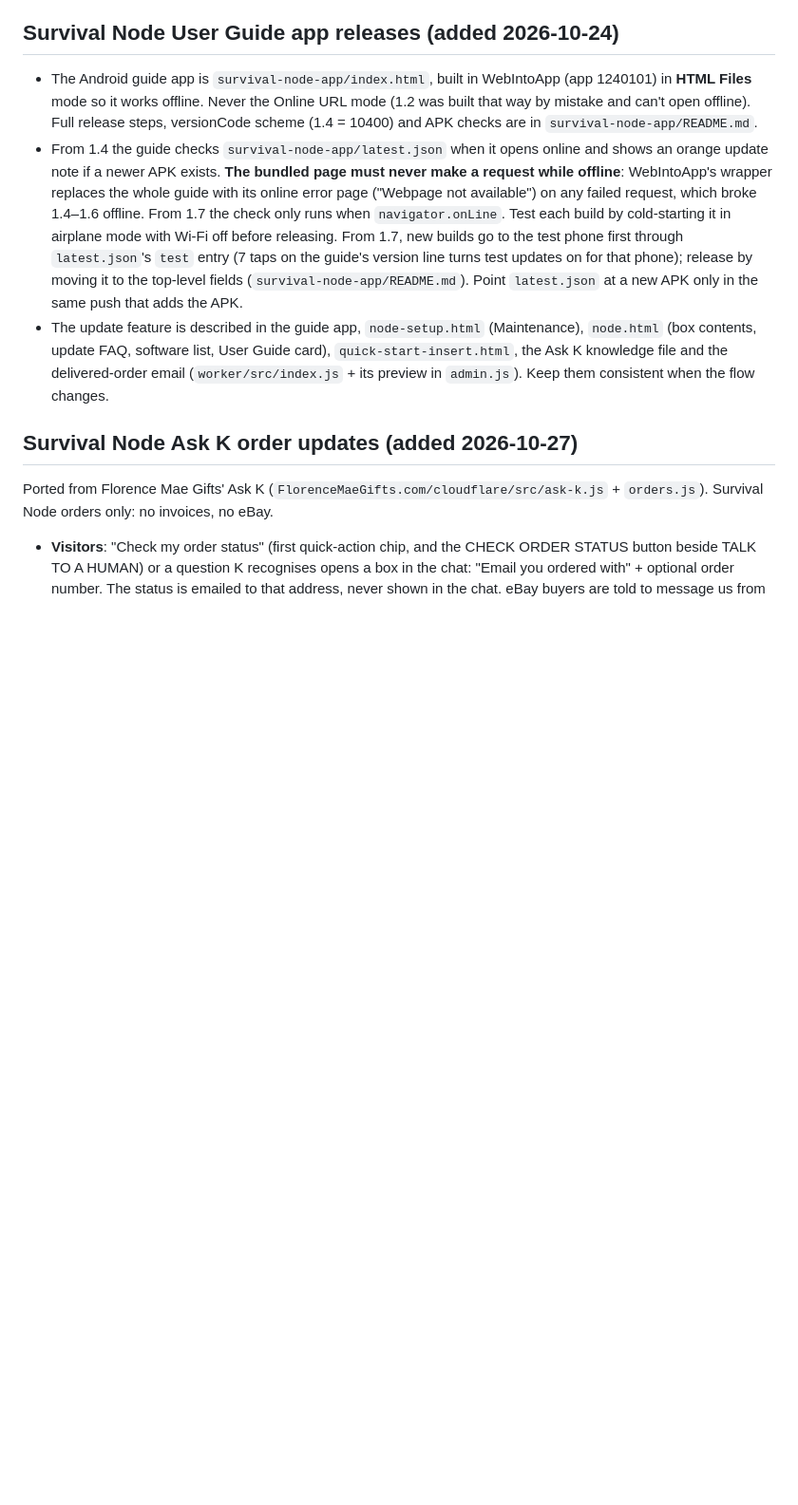
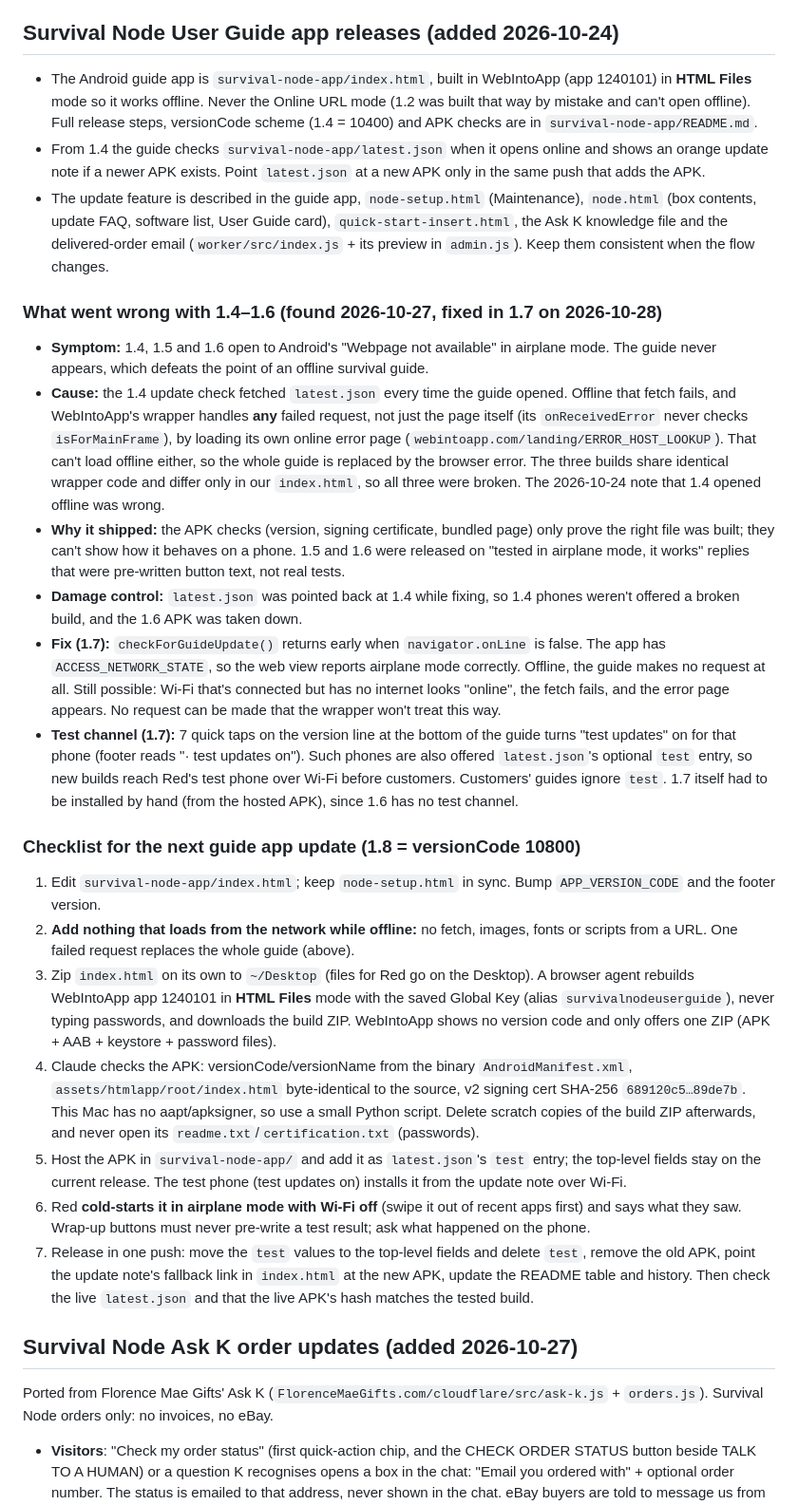
Before and after one commit to 99redder/eastern-shore-ai, a Markdown page: CLAUDE.md, the part around the change. Shown at 95% size. GitHub-like rendering; blank space fills up the shorter version.

Commit message:
CLAUDE.md: what broke guide app 1.4-1.6 offline, the 1.7 fix, and a release checklist
Records the cause (the update check's failed fetch trips WebIntoApp's
error page), why it shipped (APK checks can't show phone behavior; test
results were pre-written), the damage control, the navigator.onLine fix
and test channel, and a step-by-step checklist for 1.8.

Co-Authored-By: Claude Opus 5.5 <noreply@anthropic.com>

```diff
--- a/CLAUDE.md
+++ b/CLAUDE.md
@@ -1132,8 +1132,27 @@ wrangler deploy --config wrangler.toml   # confirm output says eastern-shore-ai-
 ## Survival Node User Guide app releases (added 2026-10-24)
 
 - The Android guide app is `survival-node-app/index.html`, built in WebIntoApp (app 1240101) in **HTML Files** mode so it works offline. Never the Online URL mode (1.2 was built that way by mistake and can't open offline). Full release steps, versionCode scheme (1.4 = 10400) and APK checks are in `survival-node-app/README.md`.
-- From 1.4 the guide checks `survival-node-app/latest.json` when it opens online and shows an orange update note if a newer APK exists. **The bundled page must never make a request while offline**: WebIntoApp's wrapper replaces the whole guide with its online error page ("Webpage not available") on any failed request, which broke 1.4–1.6 offline. From 1.7 the check only runs when `navigator.onLine`. Test each build by cold-starting it in airplane mode with Wi-Fi off before releasing. From 1.7, new builds go to the test phone first through `latest.json`'s `test` entry (7 taps on the guide's version line turns test updates on for that phone); release by moving it to the top-level fields (`survival-node-app/README.md`). Point `latest.json` at a new APK only in the same push that adds the APK.
+- From 1.4 the guide checks `survival-node-app/latest.json` when it opens online and shows an orange update note if a newer APK exists. Point `latest.json` at a new APK only in the same push that adds the APK.
 - The update feature is described in the guide app, `node-setup.html` (Maintenance), `node.html` (box contents, update FAQ, software list, User Guide card), `quick-start-insert.html`, the Ask K knowledge file and the delivered-order email (`worker/src/index.js` + its preview in `admin.js`). Keep them consistent when the flow changes.
+
+### What went wrong with 1.4–1.6 (found 2026-10-27, fixed in 1.7 on 2026-10-28)
+
+- **Symptom:** 1.4, 1.5 and 1.6 open to Android's "Webpage not available" in airplane mode. The guide never appears, which defeats the point of an offline survival guide.
+- **Cause:** the 1.4 update check fetched `latest.json` every time the guide opened. Offline that fetch fails, and WebIntoApp's wrapper handles **any** failed request, not just the page itself (its `onReceivedError` never checks `isForMainFrame`), by loading its own online error page (`webintoapp.com/landing/ERROR_HOST_LOOKUP`). That can't load offline either, so the whole guide is replaced by the browser error. The three builds share identical wrapper code and differ only in our `index.html`, so all three were broken. The 2026-10-24 note that 1.4 opened offline was wrong.
+- **Why it shipped:** the APK checks (version, signing certificate, bundled page) only prove the right file was built; they can't show how it behaves on a phone. 1.5 and 1.6 were released on "tested in airplane mode, it works" replies that were pre-written button text, not real tests.
+- **Damage control:** `latest.json` was pointed back at 1.4 while fixing, so 1.4 phones weren't offered a broken build, and the 1.6 APK was taken down.
+- **Fix (1.7):** `checkForGuideUpdate()` returns early when `navigator.onLine` is false. The app has `ACCESS_NETWORK_STATE`, so the web view reports airplane mode correctly. Offline, the guide makes no request at all. Still possible: Wi-Fi that's connected but has no internet looks "online", the fetch fails, and the error page appears. No request can be made that the wrapper won't treat this way.
+- **Test channel (1.7):** 7 quick taps on the version line at the bottom of the guide turns "test updates" on for that phone (footer reads "· test updates on"). Such phones are also offered `latest.json`'s optional `test` entry, so new builds reach Red's test phone over Wi-Fi before customers. Customers' guides ignore `test`. 1.7 itself had to be installed by hand (from the hosted APK), since 1.6 has no test channel.
+
+### Checklist for the next guide app update (1.8 = versionCode 10800)
+
+1. Edit `survival-node-app/index.html`; keep `node-setup.html` in sync. Bump `APP_VERSION_CODE` and the footer version.
+2. **Add nothing that loads from the network while offline:** no fetch, images, fonts or scripts from a URL. One failed request replaces the whole guide (above).
+3. Zip `index.html` on its own to `~/Desktop` (files for Red go on the Desktop). A browser agent rebuilds WebIntoApp app 1240101 in **HTML Files** mode with the saved Global Key (alias `survivalnodeuserguide`), never typing passwords, and downloads the build ZIP. WebIntoApp shows no version code and only offers one ZIP (APK + AAB + keystore + password files).
+4. Claude checks the APK: versionCode/versionName from the binary `AndroidManifest.xml`, `assets/htmlapp/root/index.html` byte-identical to the source, v2 signing cert SHA-256 `689120c5…89de7b`. This Mac has no aapt/apksigner, so use a small Python script. Delete scratch copies of the build ZIP afterwards, and never open its `readme.txt`/`certification.txt` (passwords).
+5. Host the APK in `survival-node-app/` and add it as `latest.json`'s `test` entry; the top-level fields stay on the current release. The test phone (test updates on) installs it from the update note over Wi-Fi.
+6. Red **cold-starts it in airplane mode with Wi-Fi off** (swipe it out of recent apps first) and says what they saw. Wrap-up buttons must never pre-write a test result; ask what happened on the phone.
+7. Release in one push: move the `test` values to the top-level fields and delete `test`, remove the old APK, point the update note's fallback link in `index.html` at the new APK, update the README table and history. Then check the live `latest.json` and that the live APK's hash matches the tested build.
 
 ## Survival Node Ask K order updates (added 2026-10-27)
 
```
